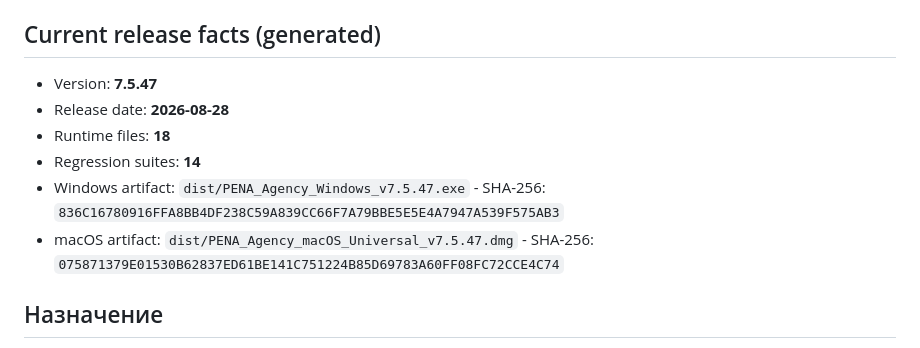
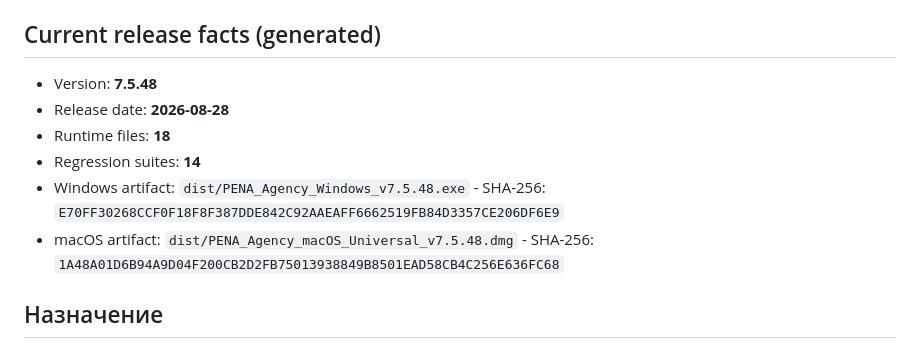
Before and after one commit to dmikhailovspace-commits/bx24-extension, a Markdown page: PROJECT_CONTEXT.md, the part around the change. GitHub-like rendering.

Commit message:
Record v7.5.48 installer checksums

```diff
--- a/PROJECT_CONTEXT.md
+++ b/PROJECT_CONTEXT.md
@@ -5,12 +5,12 @@
 <!-- AUTO:BEGIN -->
 ## Current release facts (generated)
 
-- Version: **7.5.47**
+- Version: **7.5.48**
 - Release date: **2026-08-28**
 - Runtime files: **18**
 - Regression suites: **14**
-- Windows artifact: `dist/PENA_Agency_Windows_v7.5.47.exe` - SHA-256: `836C16780916FFA8BB4DF238C59A839CC66F7A79BBE5E5E4A7947A539F575AB3`
-- macOS artifact: `dist/PENA_Agency_macOS_Universal_v7.5.47.dmg` - SHA-256: `075871379E01530B62837ED61BE141C751224B85D69783A60FF08FC72CCE4C74`
+- Windows artifact: `dist/PENA_Agency_Windows_v7.5.48.exe` - SHA-256: `E70FF30268CCF0F18F8F387DDE842C92AAEAFF6662519FB84D3357CE206DF6E9`
+- macOS artifact: `dist/PENA_Agency_macOS_Universal_v7.5.48.dmg` - SHA-256: `1A48A01D6B94A9D04F200CB2D2FB75013938849B8501EAD58CB4C256E636FC68`
 <!-- AUTO:END -->
 
 ## Назначение
```
